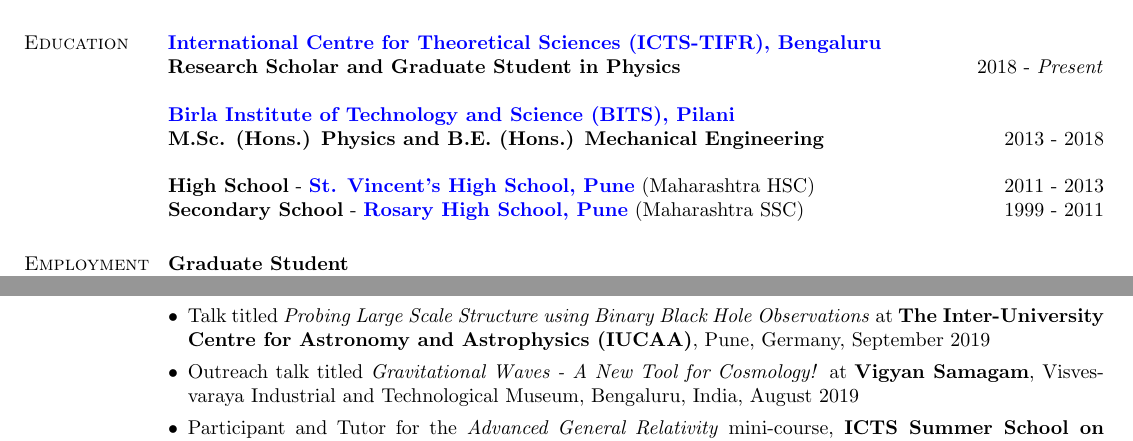
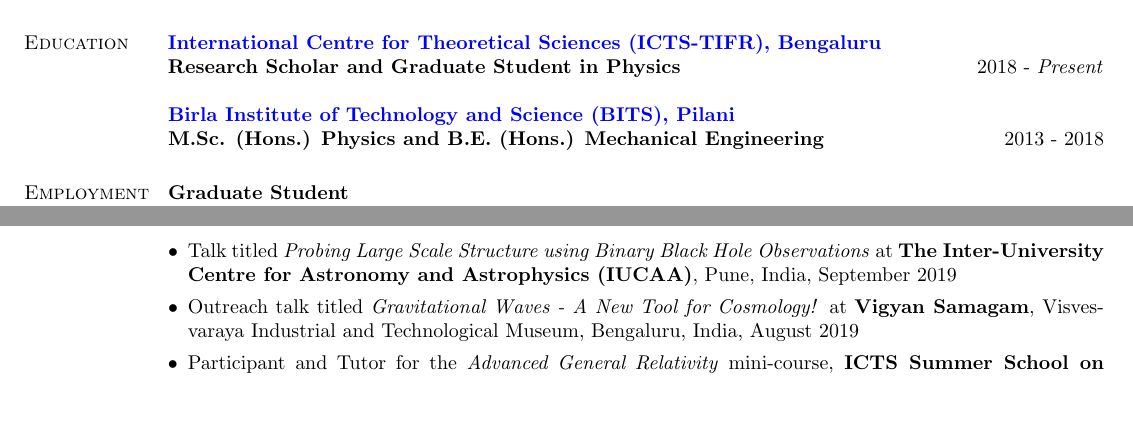
Before and after one commit to adivijaykumar/resume, a LaTeX CV (main.tex): two parts of pages 1 and 2 of 2, joined at a grey line, cut so that both start at the same text, the shorter picture padded with empty space. Compiled offline with pdfLaTeX.

Commit message:
beautification

```diff
--- a/main.tex
+++ b/main.tex
@@ -57,8 +57,8 @@
  %\item CGPA of \textbf{9.47}/10 (Dec 2015)
 %\end{itemize}
 
-\textbf{High School} - \textbf{\href{http://www.stvincentspune.com/}{St. Vincent's High School, Pune}} (Maharashtra HSC) \hfill 2011 - 2013 \\
-\textbf{Secondary School} - \textbf{\href{http://www.rosaryedu.org}{Rosary High School, Pune}} (Maharashtra SSC) \hfill 1999 - 2011
+%\textbf{High School} - %\textbf{\href{http://www.stvincentspune.com/}{St. Vincent's High School, Pune}} (Maharashtra HSC) \hfill 2011 - 2013 \\
+%\textbf{Secondary School} - \textbf{\href{http://www.rosaryedu.org}{Rosary High School, Pune}} (Maharashtra SSC) \hfill 1999 - 2011
 
 %----------------------------------------------------------------------------------------
 %	EXPERIENCE SECTION
@@ -145,5 +145,5 @@
  \item Participant, \textbf{Discussion Meeting - Future of Gravitational Wave Astronomy}, ICTS, Bengaluru, India, August 2019
- \item Talk titled \textit{Probing Large Scale Structure using Binary Black Hole Observations} at \textbf{The Inter-University Centre for Astronomy and Astrophysics (IUCAA)}, Pune, Germany, September 2019
+ \item Talk titled \textit{Probing Large Scale Structure using Binary Black Hole Observations} at \textbf{The Inter-University Centre for Astronomy and Astrophysics (IUCAA)}, Pune, India, September 2019
  \item Outreach talk titled \textit{Gravitational Waves - A New Tool for Cosmology!} at \textbf{Vigyan Samagam}, Visvesvaraya Industrial and Technological Museum, Bengaluru, India, August 2019
  \item Participant and Tutor for the \textit{Advanced General Relativity} mini-course, \textbf{ICTS Summer School on Gravitational Wave Astronomy}, ICTS, Bengaluru, India, July 2019
  \item Talk titled \textit{Probing Large Scale Structure using Binary Black Hole Observations} at \textbf{GR22 and Amaldi13}, Valencia, Spain, July 2019
```
Also changed, not shown: main.pdf, main.tex (2 more changed lines).
